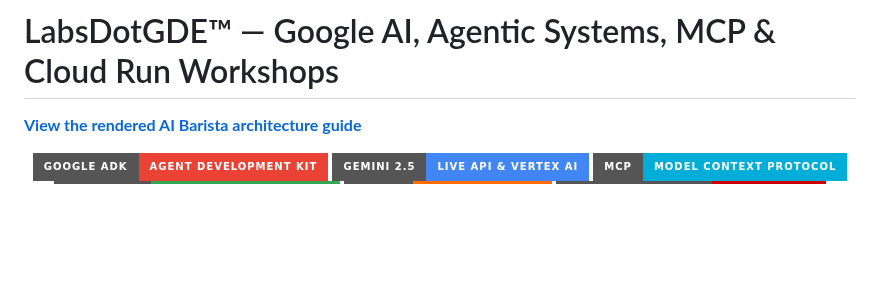
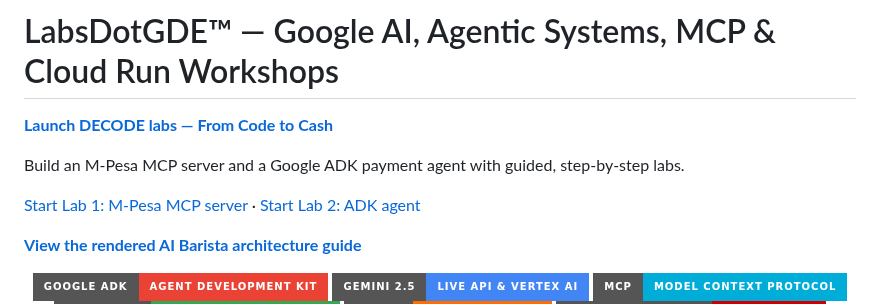
Before and after one commit to ngesa254/labsdotgde, a Markdown page: README.md, the part around the change. GitHub-like rendering; badges without logos; blank space fills up the shorter version.

Commit message:
Add prominent live DECODE workshop links to repository READMEs

```diff
--- a/README.md
+++ b/README.md
@@ -1,4 +1,10 @@
 # LabsDotGDE™ — Google AI, Agentic Systems, MCP & Cloud Run Workshops
+
+**[Launch DECODE labs — From Code to Cash](https://ngesa254.github.io/labsdotgde/codelabs/index.html)**
+
+Build an M-Pesa MCP server and a Google ADK payment agent with guided, step-by-step labs.
+
+[Start Lab 1: M-Pesa MCP server](https://ngesa254.github.io/labsdotgde/codelabs/codelabs/decode-mpesa-mcp/) · [Start Lab 2: ADK agent](https://ngesa254.github.io/labsdotgde/codelabs/codelabs/decode-adk-payment-agent/)
 
 **[View the rendered AI Barista architecture guide](https://ngesa254.github.io/labsdotgde/)**
 
```
Also changed, not shown: decode-codelabs/README.md (+6 -0 lines).
